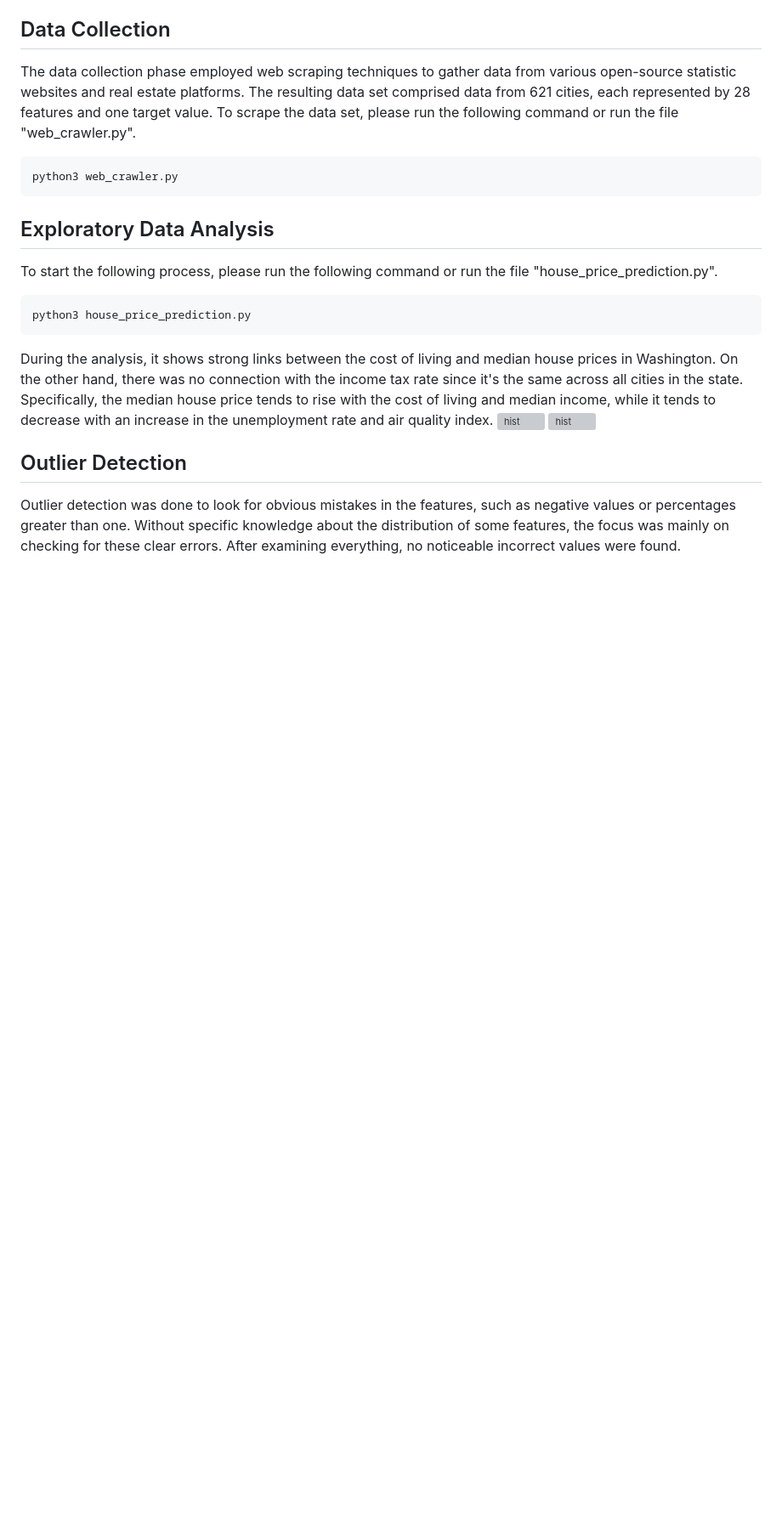
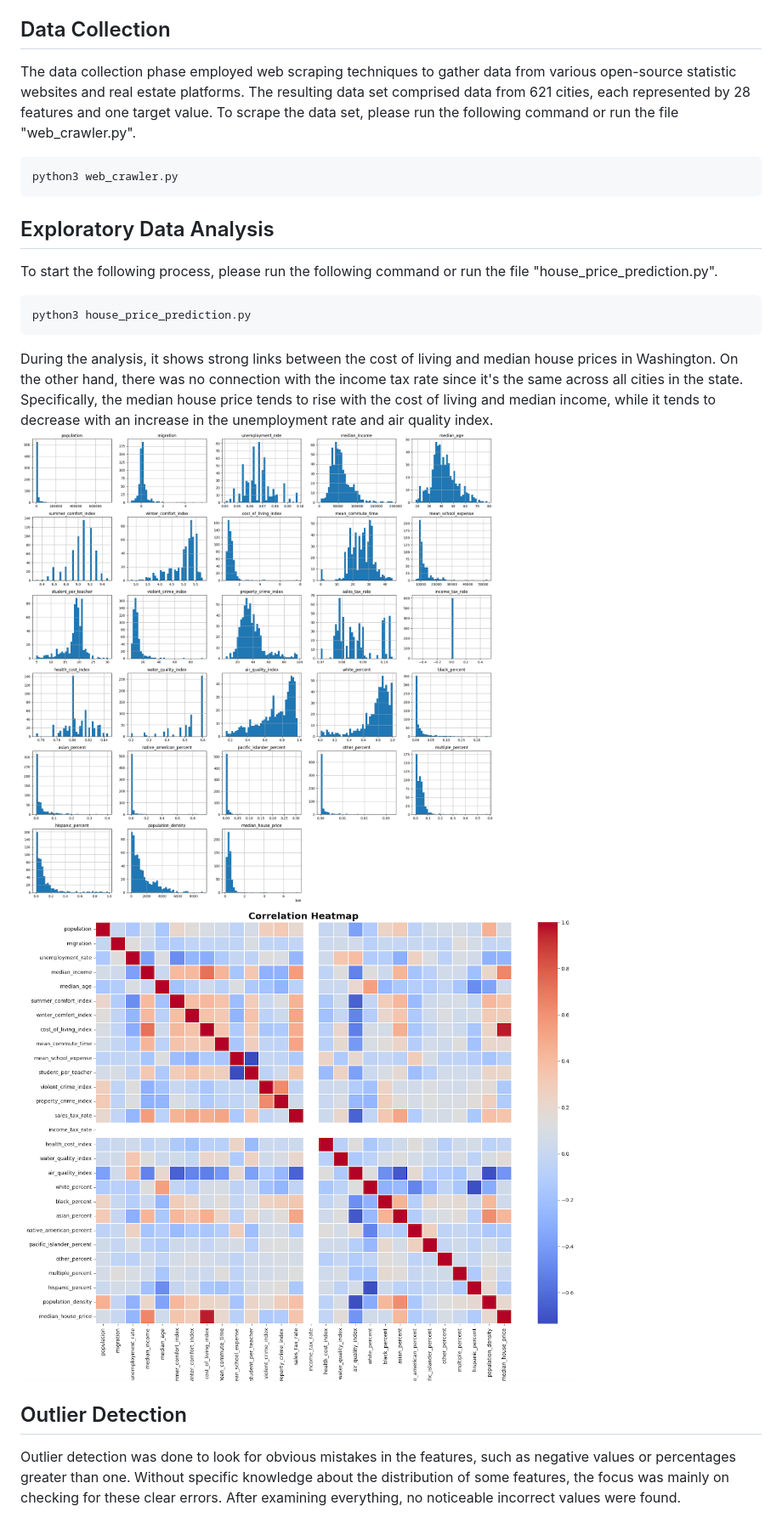
Before and after one commit to jhuang678/WA_House_Price_Predictor, a Markdown page: README.md, the part around one of its changes. Shown at 85% size. Rendered like a GitHub page; blank space fills up the shorter version; grey boxes are pictures that could not be loaded.

Commit message:
Modify img path

````diff
--- a/README.md
+++ b/README.md
@@ -46,8 +46,8 @@ python3 house_price_prediction.py
 ```
 
 During the analysis, it shows strong links between the cost of living and median house prices in Washington. On the other hand, there was no connection with the income tax rate since it's the same across all cities in the state. Specifically, the median house price tends to rise with the cost of living and median income, while it tends to decrease with an increase in the unemployment rate and air quality index.
-<img src="hist.png" alt="hist" width="900"/>
-<img src="corr.png" alt="hist" width="900"/>
+<img src="img/hist.png" alt="hist" width="900"/>
+<img src="img/corr.png" alt="hist" width="900"/>
 
 ## Outlier Detection
 
````
Also changed, not shown: other parts of README.md (+1 -1 lines).
